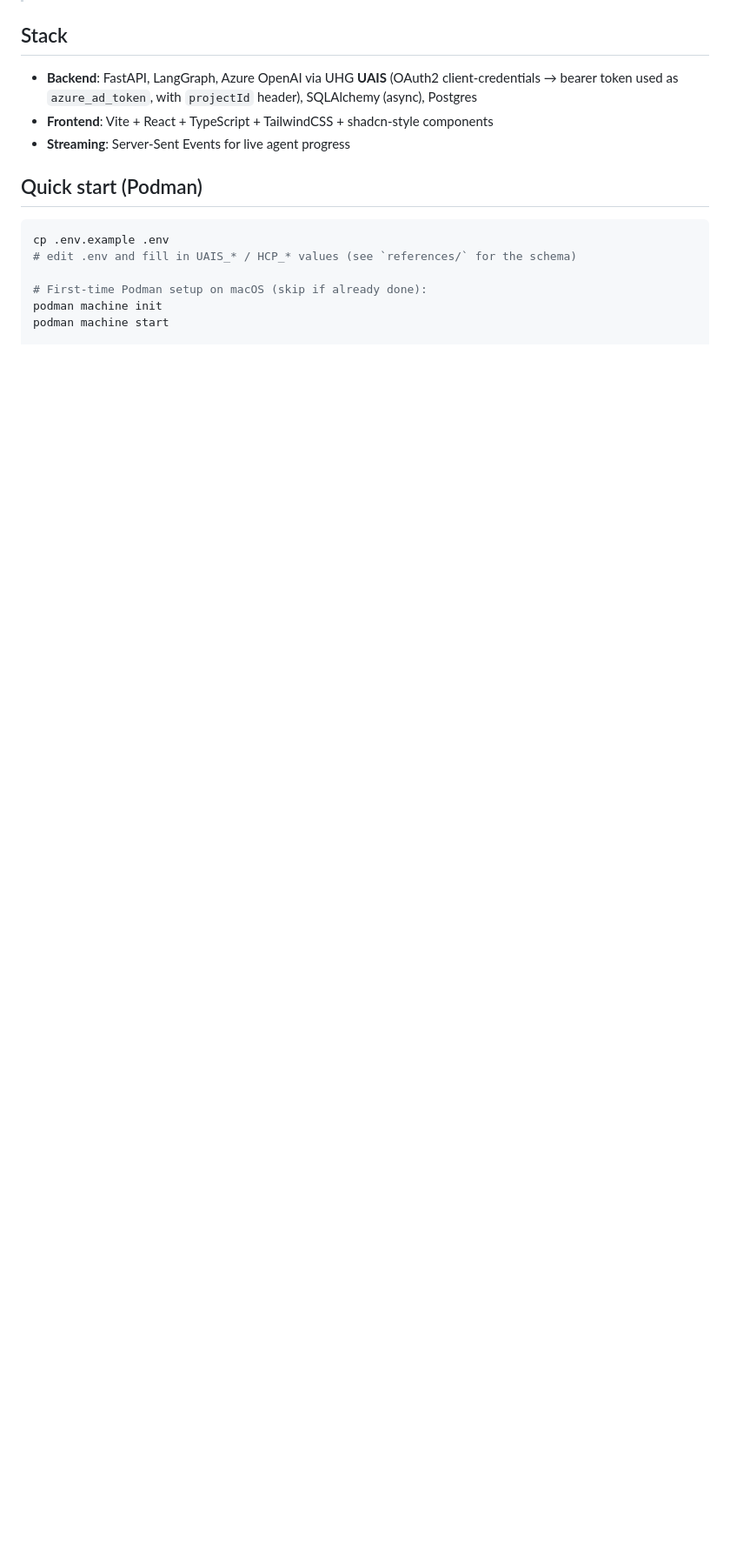
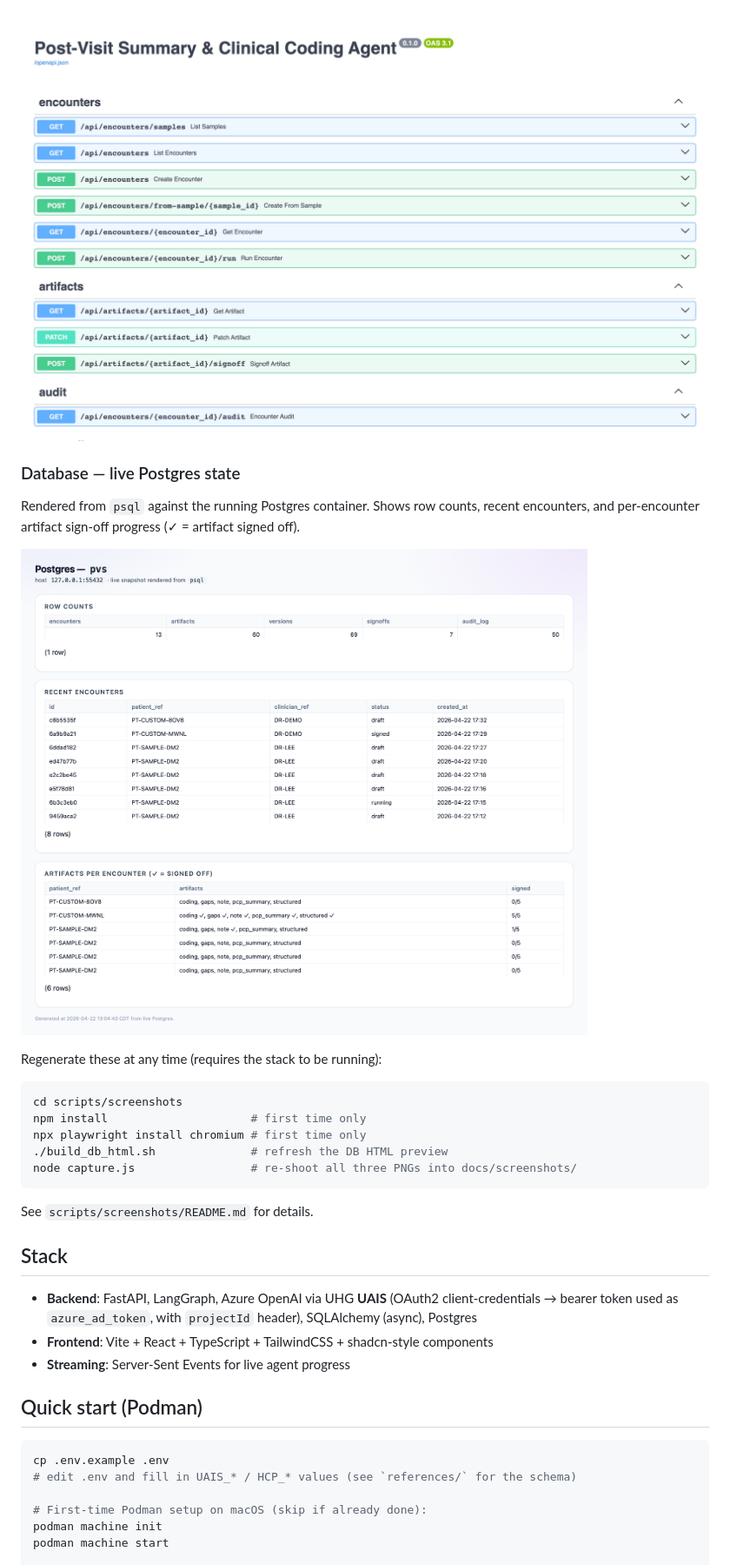
Before and after one commit to kmarri474-hash/post-visit-summary, a Markdown page: README.md, the part around one of its changes. Shown at 87% size. Rendered like a GitHub page; pictures changed too: docs/screenshots/backend-api-docs.png (added), docs/screenshots/database.png (added); blank space fills up the shorter version.

````diff
--- a/README.md
+++ b/README.md
@@ -6,3 +22,24 @@ Multi-agent system that turns an encounter (audio or text + structured fields) i
+![Backend API docs](docs/screenshots/backend-api-docs.png)
+
+### Database — live Postgres state
+
+Rendered from `psql` against the running Postgres container. Shows row counts,
+recent encounters, and per-encounter artifact sign-off progress
+(✓ = artifact signed off).
+
+![Database preview](docs/screenshots/database.png)
+
+Regenerate these at any time (requires the stack to be running):
+
+```bash
+cd scripts/screenshots
+npm install                     # first time only
+npx playwright install chromium # first time only
+./build_db_html.sh              # refresh the DB HTML preview
+node capture.js                 # re-shoot all three PNGs into docs/screenshots/
+```
+
+See `scripts/screenshots/README.md` for details.
 
 ## Stack
 
````
Also changed, not shown: other parts of README.md (+16 -0 lines), scripts/screenshots/README.md (added, +30 -0 lines), docs/screenshots/frontend-home.png (added), 4 other files.
